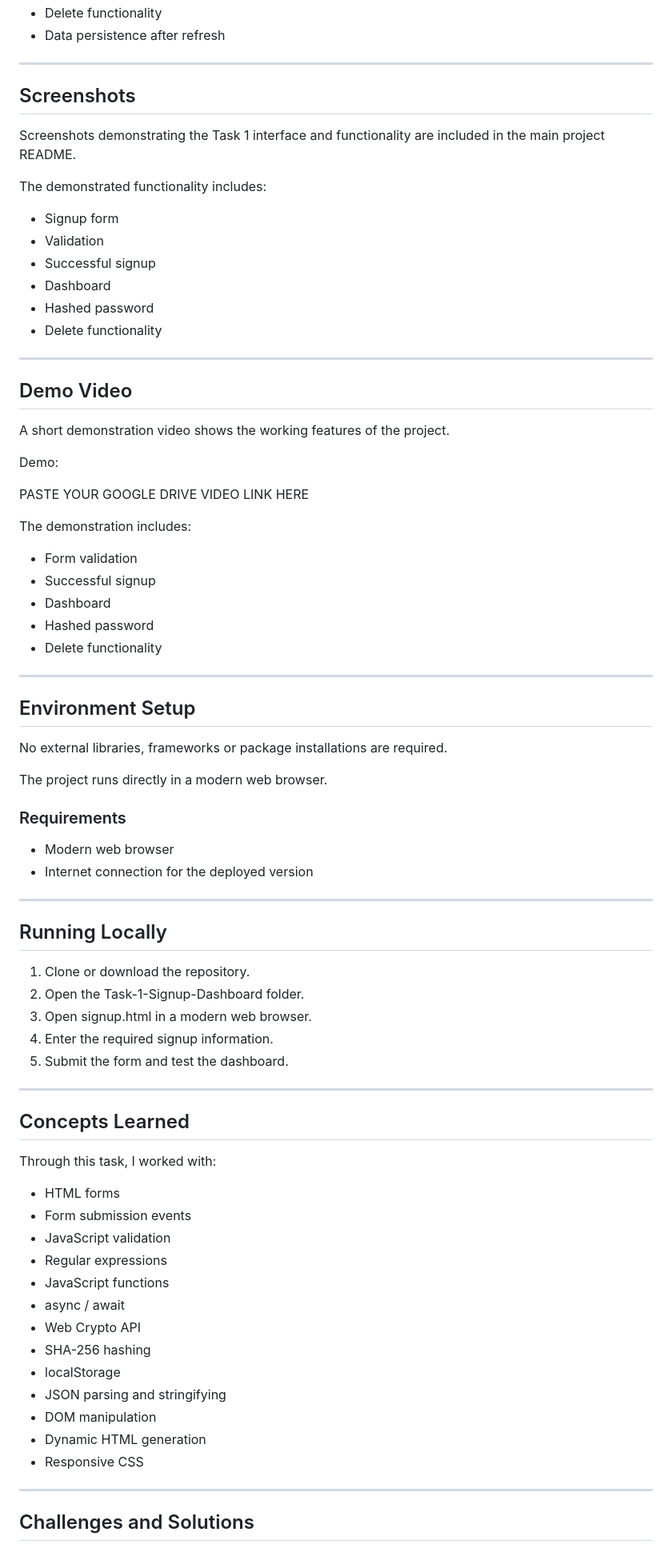
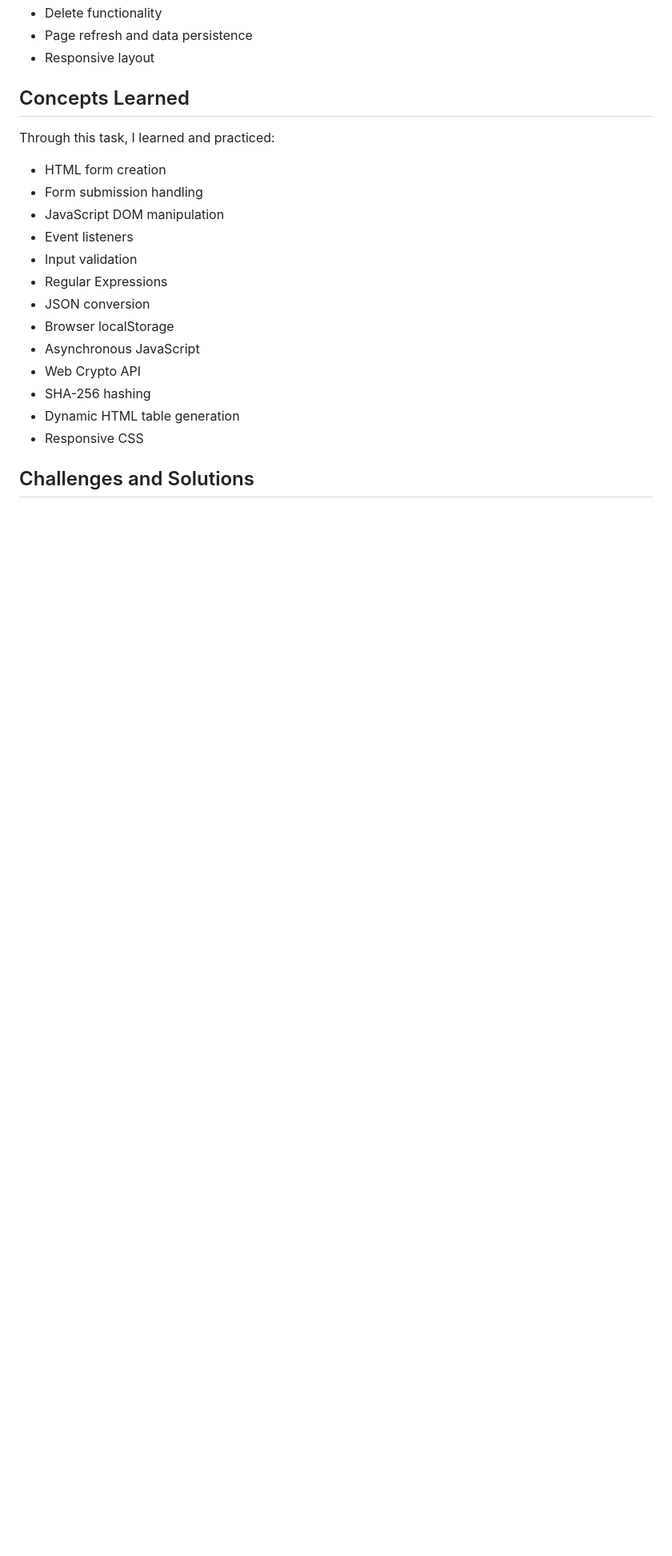
Before and after one commit to Shash123-max/NSCC-Technical-Task, a Markdown page: Task-1-Signup-Dashboard/README.md, the part around one of its changes. Shown at 80% size. Drawn GitHub-style; blank space fills up the shorter version.

```diff
--- a/Task-1-Signup-Dashboard/README.md
+++ b/Task-1-Signup-Dashboard/README.md
@@ -151,83 +149,24 @@ The following cases were tested:
 - Delete functionality
-- Data persistence after refresh
-
----
-
-## Screenshots
-
-Screenshots demonstrating the Task 1 interface and functionality are included in the main project README.
-
-The demonstrated functionality includes:
-
-- Signup form
-- Validation
-- Successful signup
-- Dashboard
-- Hashed password
-- Delete functionality
-
----
-
-## Demo Video
-
-A short demonstration video shows the working features of the project.
-
-Demo:
-
-PASTE YOUR GOOGLE DRIVE VIDEO LINK HERE
-
-The demonstration includes:
-
-- Form validation
-- Successful signup
-- Dashboard
-- Hashed password
-- Delete functionality
-
----
-
-## Environment Setup
-
-No external libraries, frameworks or package installations are required.
-
-The project runs directly in a modern web browser.
-
-### Requirements
-
-- Modern web browser
-- Internet connection for the deployed version
-
----
-
-## Running Locally
-
-1. Clone or download the repository.
-2. Open the Task-1-Signup-Dashboard folder.
-3. Open signup.html in a modern web browser.
-4. Enter the required signup information.
-5. Submit the form and test the dashboard.
-
----
+- Page refresh and data persistence
+- Responsive layout
 
 ## Concepts Learned
 
-Through this task, I worked with:
+Through this task, I learned and practiced:
 
-- HTML forms
-- Form submission events
-- JavaScript validation
-- Regular expressions
-- JavaScript functions
-- async / await
+- HTML form creation
+- Form submission handling
+- JavaScript DOM manipulation
+- Event listeners
+- Input validation
+- Regular Expressions
+- JSON conversion
+- Browser localStorage
+- Asynchronous JavaScript
 - Web Crypto API
 - SHA-256 hashing
-- localStorage
-- JSON parsing and stringifying
-- DOM manipulation
-- Dynamic HTML generation
+- Dynamic HTML table generation
 - Responsive CSS
-
----
 
 ## Challenges and Solutions
 
```
Also changed, not shown: other parts of Task-1-Signup-Dashboard/README.md (+98 -120 lines).
